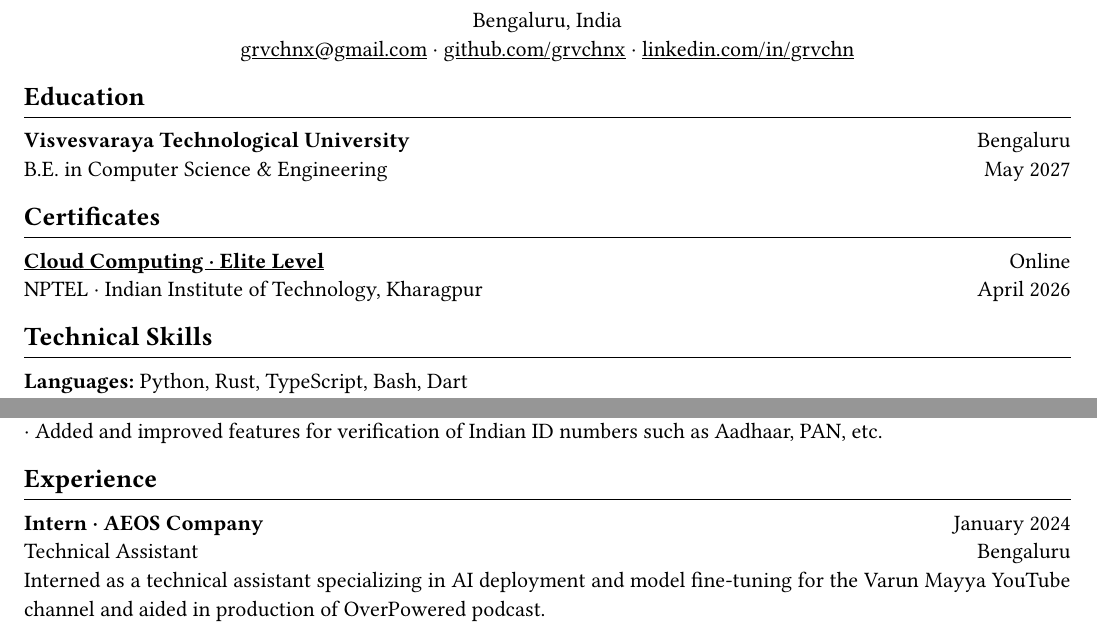
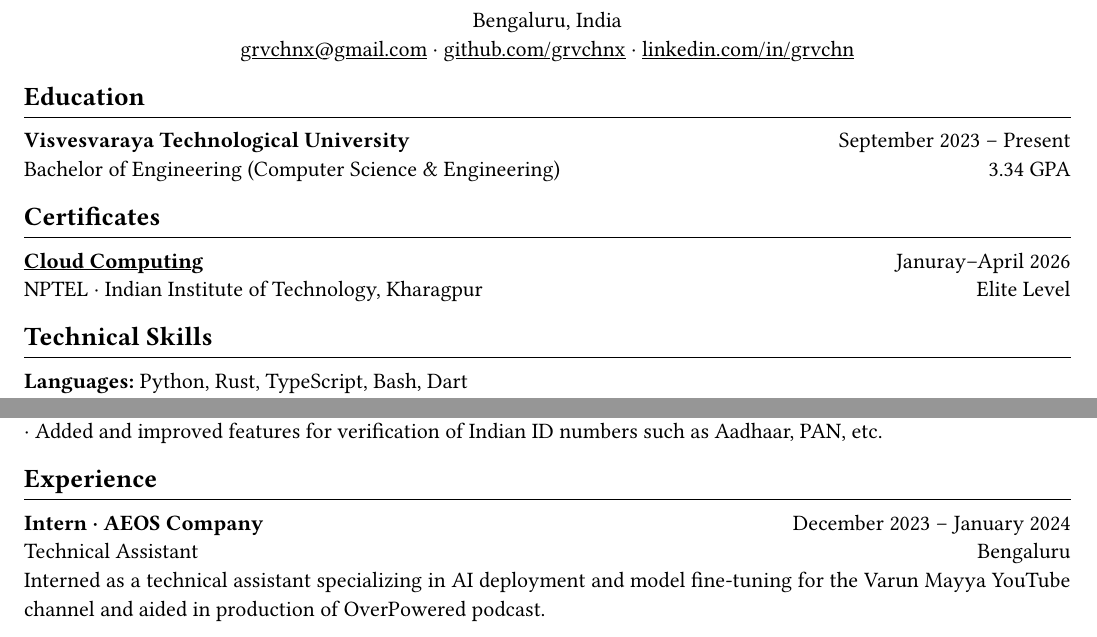
Before and after one commit to grvchnx/resume, a Typst document (main.typ, which reads sections/certificates.typ, sections/education.typ, sections/experience.typ): two parts of the page, joined at a grey line, cut so that both start at the same text. Compiled offline with Typst 0.15.

Commit message:
update: time frame placement

```diff
--- a/sections/certificates.typ
+++ b/sections/certificates.typ
@@ -1,6 +1,6 @@
 == Certificates
 
 #[
-  #link("https://drive.google.com/file/d/1wQZUhOMMbQcNX8vtpGdKNaJhsAZF1Z2b/view")[*Cloud Computing · Elite Level*] #h(1fr) Online \
-  NPTEL · Indian Institute of Technology, Kharagpur #h(1fr) April 2026
+  #link("https://drive.google.com/file/d/1wQZUhOMMbQcNX8vtpGdKNaJhsAZF1Z2b/view")[*Cloud Computing*] #h(1fr) Januray–April 2026 \
+  NPTEL · Indian Institute of Technology, Kharagpur #h(1fr) Elite Level
 ]
--- a/sections/education.typ
+++ b/sections/education.typ
@@ -1,6 +1,6 @@
 == Education
 
 #[
-  *Visvesvaraya Technological University* #h(1fr) Bengaluru \
-  B.E. in Computer Science & Engineering #h(1fr) May 2027
+  *Visvesvaraya Technological University* #h(1fr) September 2023 – Present \
+  Bachelor of Engineering (Computer Science & Engineering) #h(1fr) 3.34 GPA
 ]
--- a/sections/experience.typ
+++ b/sections/experience.typ
@@ -1,7 +1,7 @@
 == Experience
 
 #[
-  *Intern · AEOS Company* #h(1fr) January 2024 \
+  *Intern · AEOS Company* #h(1fr) December 2023 – January 2024 \
   Technical Assistant #h(1fr) Bengaluru \
   Interned as a technical assistant specializing in AI deployment and model fine-tuning for the Varun Mayya YouTube channel and aided in production of OverPowered podcast.
 ]
```
